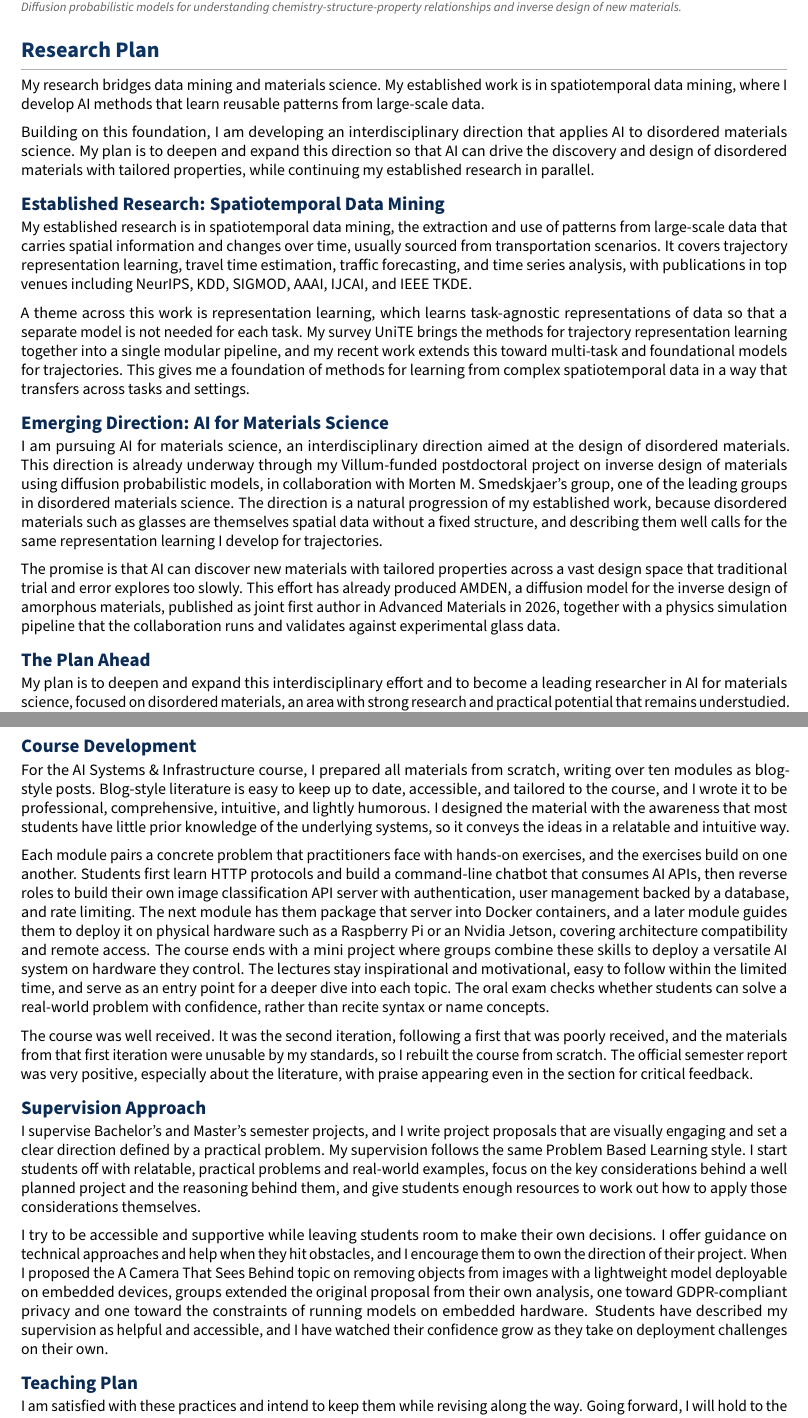
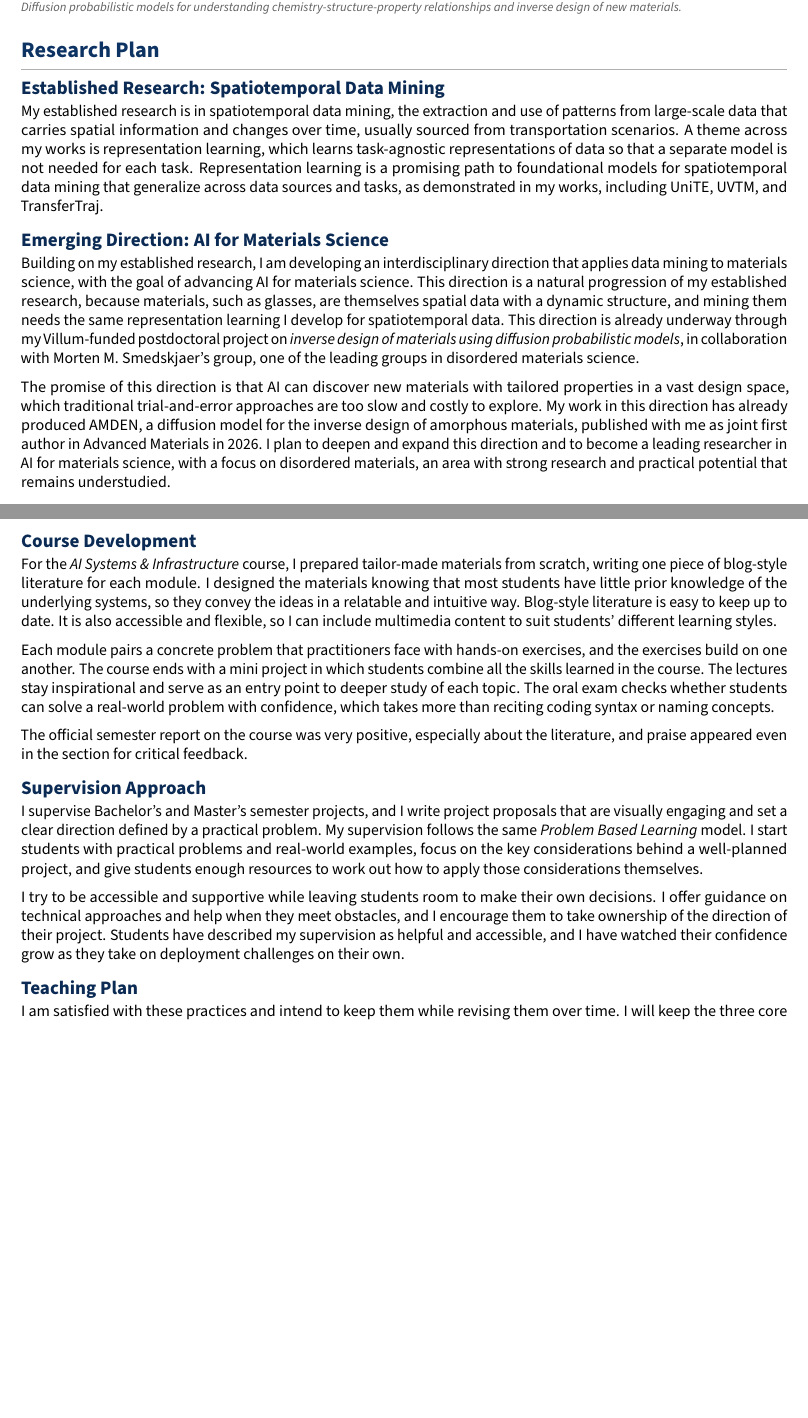
Before and after one commit to Logan-Lin/cv-en, a LaTeX document (main-full.tex, which reads comp/research-plan.tex, comp/teaching-reflections.tex): two parts of pages 3 and 5 of 10 before the commit and two parts of pages 3 and 4 of 9 after it, joined at a grey line, cut so that both start at the same text, the shorter picture padded with empty space. Compiled offline with pdfLaTeX.

Commit message:
docs: condense research plan and teaching reflections
- Shorten the research plan to the established research, the emerging direction, and the broader impact, and drop the three planned works
- Trim the teaching reflections by removing the module walkthrough, the first iteration history, and the project topic example
- Italicize the Problem Based Learning model, the course name, and the postdoctoral project title
- Put the venue first in presentation entry labels and rename "Paper Oral" to "Oral Presentation"
- Shorten the venue list in the summary and describe the models as machine learning models
- Limit the postdoctoral role description to AI for materials science

```diff
--- a/comp/research-plan.tex
+++ b/comp/research-plan.tex
@@ -1,12 +1,17 @@
 \phantomsection\label{sec:research-plan}
 \section*{Research Plan}
-My research bridges data mining and materials science.
-My established work is in spatiotemporal data mining, where I develop AI methods that learn reusable patterns from large-scale data.
+\subsection*{Established Research: Spatiotemporal Data Mining}
+My established research is in spatiotemporal data mining, the extraction and use of patterns from large-scale data that carries spatial information and changes over time, usually sourced from transportation scenarios.
+A theme across my works is representation learning, which learns task-agnostic representations of data so that a separate model is not needed for each task.
+Representation learning is a promising path to foundational models for spatiotemporal data mining that generalize across data sources and tasks, as demonstrated in my works, including UniTE, UVTM, and TransferTraj.
+
+\subsection*{Emerging Direction: AI for Materials Science}
+Building on my established research, I am developing an interdisciplinary direction that applies data mining to materials science, with the goal of advancing AI for materials science.
+This direction is a natural progression of my established research, because materials, such as glasses, are themselves spatial data with a dynamic structure, and mining them needs the same representation learning I develop for spatiotemporal data.
+This direction is already underway through my Villum-funded postdoctoral project on \textit{inverse design of materials using diffusion probabilistic models}, in collaboration with Morten M. Smedskjaer's group, one of the leading groups in disordered materials science.
 
 \vspace{\entryskip}
-Building on this foundation, I am developing an interdisciplinary direction that applies AI to disordered materials science.
-My plan is to deepen and expand this direction so that AI can drive the discovery and design of disordered materials with tailored properties, while continuing my established research in parallel.
+The promise of this direction is that AI can discover new materials with tailored properties in a vast design space, which traditional trial-and-error approaches are too slow and costly to explore.
+My work in this direction has already produced AMDEN, a diffusion model for the inverse design of amorphous materials, published with me as joint first author in Advanced Materials in 2026.
+I plan to deepen and expand this direction and to become a leading researcher in AI for materials science, with a focus on disordered materials, an area with strong research and practical potential that remains understudied.
 
-\subsection*{Established Research: Spatiotemporal Data Mining}
-My established research is in spatiotemporal data mining, the extraction and use of patterns from large-scale data that carries spatial information and changes over time, usually sourced from transportation scenarios.
-It covers trajectory representation learning, travel time estimation, traffic forecasting, and time series analysis, with publications in top venues including NeurIPS, KDD, SIGMOD, AAAI, IJCAI, and IEEE TKDE.
@@ -13,17 +23,2 @@ It covers trajectory representation learning, travel time estimation, traffic fo
 
 \vspace{\entryskip}
-A theme across this work is representation learning, which learns task-agnostic representations of data so that a separate model is not needed for each task.
-My survey UniTE brings the methods for trajectory representation learning together into a single modular pipeline, and my recent work extends this toward multi-task and foundational models for trajectories.
-This gives me a foundation of methods for learning from complex spatiotemporal data in a way that transfers across tasks and settings.
-
-\subsection*{Emerging Direction: AI for Materials Science}
-I am pursuing AI for materials science, an interdisciplinary direction aimed at the design of disordered materials.
-This direction is already underway through my Villum-funded postdoctoral project on inverse design of materials using diffusion probabilistic models, in collaboration with Morten M. Smedskjaer's group, one of the leading groups in disordered materials science.
-The direction is a natural progression of my established work, because disordered materials such as glasses are themselves spatial data without a fixed structure, and describing them well calls for the same representation learning I develop for trajectories.
-
-\vspace{\entryskip}
-The promise is that AI can discover new materials with tailored properties across a vast design space that traditional trial and error explores too slowly.
-This effort has already produced AMDEN, a diffusion model for the inverse design of amorphous materials, published as joint first author in Advanced Materials in 2026, together with a physics simulation pipeline that the collaboration runs and validates against experimental glass data.
-
-\subsection*{The Plan Ahead}
-My plan is to deepen and expand this interdisciplinary effort and to become a leading researcher in AI for materials science, focused on disordered materials, an area with strong research and practical potential that remains understudied.
--- a/comp/teaching-reflections.tex
+++ b/comp/teaching-reflections.tex
@@ -8,34 +7,28 @@ My goal is to help students graduate with both technical depth and the ability t
 
 \subsection*{Course Development}
-For the AI Systems \& Infrastructure course, I prepared all materials from scratch, writing over ten modules as blog-style posts.
-Blog-style literature is easy to keep up to date, accessible, and tailored to the course, and I wrote it to be professional, comprehensive, intuitive, and lightly humorous.
-I designed the material with the awareness that most students have little prior knowledge of the underlying systems, so it conveys the ideas in a relatable and intuitive way.
+For the \textit{AI Systems \& Infrastructure} course, I prepared tailor-made materials from scratch, writing one piece of blog-style literature for each module.
+I designed the materials knowing that most students have little prior knowledge of the underlying systems, so they convey the ideas in a relatable and intuitive way.
+Blog-style literature is easy to keep up to date. It is also accessible and flexible, so I can include multimedia content to suit students' different learning styles.
 
 \vspace{\entryskip}
 Each module pairs a concrete problem that practitioners face with hands-on exercises, and the exercises build on one another.
-Students first learn HTTP protocols and build a command-line chatbot that consumes AI APIs, then reverse roles to build their own image classification API server with authentication, user management backed by a database, and rate limiting.
-The next module has them package that server into Docker containers, and a later module guides them to deploy it on physical hardware such as a Raspberry Pi or an Nvidia Jetson, covering architecture compatibility and remote access.
-The course ends with a mini project where groups combine these skills to deploy a versatile AI system on hardware they control.
-The lectures stay inspirational and motivational, easy to follow within the limited time, and serve as an entry point for a deeper dive into each topic.
-The oral exam checks whether students can solve a real-world problem with confidence, rather than recite syntax or name concepts.
+The course ends with a mini project in which students combine all the skills learned in the course.
+The lectures stay inspirational and serve as an entry point to deeper study of each topic.
+The oral exam checks whether students can solve a real-world problem with confidence, which takes more than reciting coding syntax or naming concepts.
 
 \vspace{\entryskip}
-The course was well received.
-It was the second iteration, following a first that was poorly received, and the materials from that first iteration were unusable by my standards, so I rebuilt the course from scratch.
-The official semester report was very positive, especially about the literature, with praise appearing even in the section for critical feedback.
+The official semester report on the course was very positive, especially about the literature, and praise appeared even in the section for critical feedback.
 
 \subsection*{Supervision Approach}
 I supervise Bachelor's and Master's semester projects, and I write project proposals that are visually engaging and set a clear direction defined by a practical problem.
-My supervision follows the same Problem Based Learning style.
-I start students off with relatable, practical problems and real-world examples, focus on the key considerations behind a well planned project and the reasoning behind them, and give students enough resources to work out how to apply those considerations themselves.
+My supervision follows the same \textit{Problem Based Learning} model.
+I start students with practical problems and real-world examples, focus on the key considerations behind a well-planned project, and give students enough resources to work out how to apply those considerations themselves.
 
 \vspace{\entryskip}
 I try to be accessible and supportive while leaving students room to make their own decisions.
-I offer guidance on technical approaches and help when they hit obstacles, and I encourage them to own the direction of their project.
-When I proposed the A Camera That Sees Behind topic on removing objects from images with a lightweight model deployable on embedded devices, groups extended the original proposal from their own analysis, one toward GDPR-compliant privacy and one toward the constraints of running models on embedded hardware.
+I offer guidance on technical approaches and help when they meet obstacles, and I encourage them to take ownership of the direction of their project.
 Students have described my supervision as helpful and accessible, and I have watched their confidence grow as they take on deployment challenges on their own.
 
 \subsection*{Teaching Plan}
-I am satisfied with these practices and intend to keep them while revising along the way.
-Going forward, I will hold to the three core principles and to the specific practices I have found effective: blog-style literature, inspirational and engaging lectures, transparency about course and exam formats and expectations, and a balanced, progressive arrangement of modules.
-I am confident that I can teach any computer science course well with this approach, and I am interested in developing new courses around spatiotemporal data mining and AI infrastructure.
+I am satisfied with these practices and intend to keep them while revising them over time.
+I will keep the three core principles and the specific practices I have found effective: blog-style literature, inspirational and engaging lectures, transparency about course and exam formats and expectations, and a progressive arrangement of modules.
```
Also changed, not shown: comp/body.tex (+4 -4 lines), comp/presentations.tex (+6 -6 lines), comp/research-plan.tex (41 more changed lines), comp/teaching-reflections.tex (8 more changed lines).
